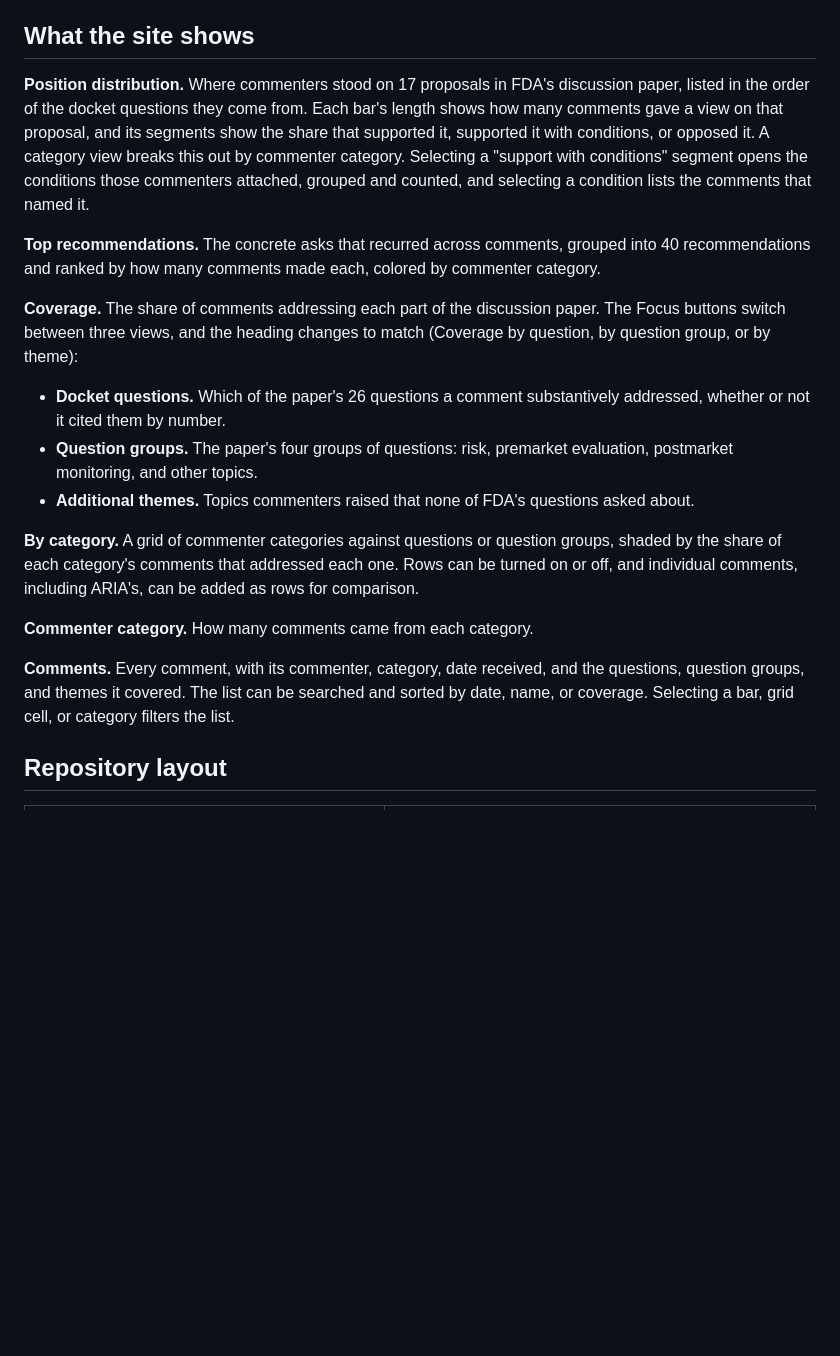
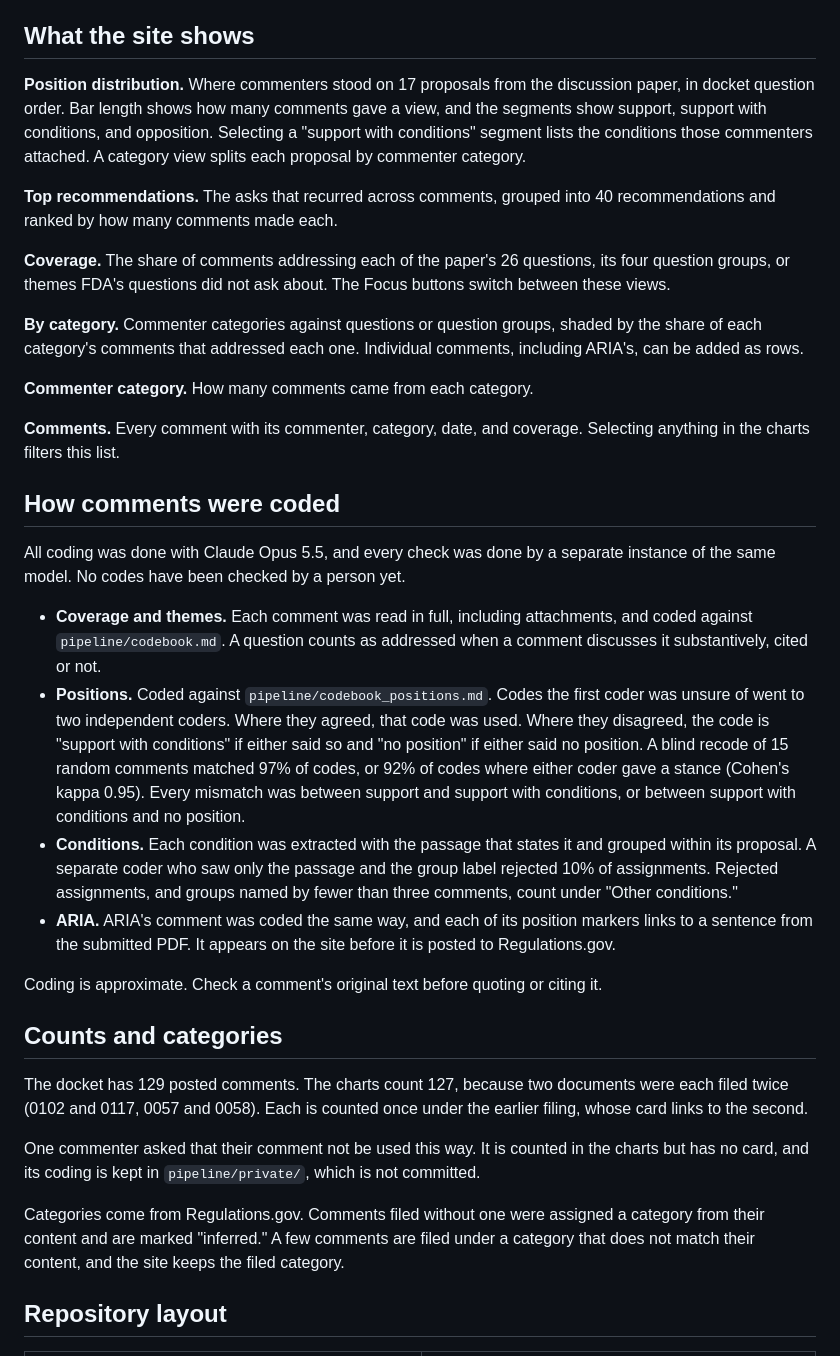
Before and after one commit to merylye/docket-lens, a Markdown page: README.md, the part around one of its changes. Drawn GitHub-style; blank space fills up the shorter version.

Commit message:
Tighten README
Co-Authored-By: Claude Opus 5.5 <noreply@anthropic.com>
Claude-Session: https://claude.ai/code/session_01AYTwAuknXogMisjcD84S9u

```diff
--- a/README.md
+++ b/README.md
@@ -6,21 +6,36 @@ Site: https://merylye.github.io/docket-lens/
 
 ## What the site shows
 
-**Position distribution.** Where commenters stood on 17 proposals in FDA's discussion paper, listed in the order of the docket questions they come from. Each bar's length shows how many comments gave a view on that proposal, and its segments show the share that supported it, supported it with conditions, or opposed it. A category view breaks this out by commenter category. Selecting a "support with conditions" segment opens the conditions those commenters attached, grouped and counted, and selecting a condition lists the comments that named it.
+**Position distribution.** Where commenters stood on 17 proposals from the discussion paper, in docket question order. Bar length shows how many comments gave a view, and the segments show support, support with conditions, and opposition. Selecting a "support with conditions" segment lists the conditions those commenters attached. A category view splits each proposal by commenter category.
 
-**Top recommendations.** The concrete asks that recurred across comments, grouped into 40 recommendations and ranked by how many comments made each, colored by commenter category.
+**Top recommendations.** The asks that recurred across comments, grouped into 40 recommendations and ranked by how many comments made each.
 
-**Coverage.** The share of comments addressing each part of the discussion paper. The Focus buttons switch between three views, and the heading changes to match (Coverage by question, by question group, or by theme):
+**Coverage.** The share of comments addressing each of the paper's 26 questions, its four question groups, or themes FDA's questions did not ask about. The Focus buttons switch between these views.
 
-- **Docket questions.** Which of the paper's 26 questions a comment substantively addressed, whether or not it cited them by number.
-- **Question groups.** The paper's four groups of questions: risk, premarket evaluation, postmarket monitoring, and other topics.
-- **Additional themes.** Topics commenters raised that none of FDA's questions asked about.
-
-**By category.** A grid of commenter categories against questions or question groups, shaded by the share of each category's comments that addressed each one. Rows can be turned on or off, and individual comments, including ARIA's, can be added as rows for comparison.
+**By category.** Commenter categories against questions or question groups, shaded by the share of each category's comments that addressed each one. Individual comments, including ARIA's, can be added as rows.
 
 **Commenter category.** How many comments came from each category.
 
-**Comments.** Every comment, with its commenter, category, date received, and the questions, question groups, and themes it covered. The list can be searched and sorted by date, name, or coverage. Selecting a bar, grid cell, or category filters the list.
+**Comments.** Every comment with its commenter, category, date, and coverage. Selecting anything in the charts filters this list.
+
+## How comments were coded
+
+All coding was done with Claude Opus 5.5, and every check was done by a separate instance of the same model. No codes have been checked by a person yet.
+
+- **Coverage and themes.** Each comment was read in full, including attachments, and coded against `pipeline/codebook.md`. A question counts as addressed when a comment discusses it substantively, cited or not.
+- **Positions.** Coded against `pipeline/codebook_positions.md`. Codes the first coder was unsure of went to two independent coders. Where they agreed, that code was used. Where they disagreed, the code is "support with conditions" if either said so and "no position" if either said no position. A blind recode of 15 random comments matched 97% of codes, or 92% of codes where either coder gave a stance (Cohen's kappa 0.95). Every mismatch was between support and support with conditions, or between support with conditions and no position.
+- **Conditions.** Each condition was extracted with the passage that states it and grouped within its proposal. A separate coder who saw only the passage and the group label rejected 10% of assignments. Rejected assignments, and groups named by fewer than three comments, count under "Other conditions."
+- **ARIA.** ARIA's comment was coded the same way, and each of its position markers links to a sentence from the submitted PDF. It appears on the site before it is posted to Regulations.gov.
+
+Coding is approximate. Check a comment's original text before quoting or citing it.
+
+## Counts and categories
+
+The docket has 129 posted comments. The charts count 127, because two documents were each filed twice (0102 and 0117, 0057 and 0058). Each is counted once under the earlier filing, whose card links to the second.
+
+One commenter asked that their comment not be used this way. It is counted in the charts but has no card, and its coding is kept in `pipeline/private/`, which is not committed.
+
+Categories come from Regulations.gov. Comments filed without one were assigned a category from their content and are marked "inferred." A few comments are filed under a category that does not match their content, and the site keeps the filed category.
 
 ## Repository layout
 
```
Also changed, not shown: other parts of README.md (+15 -30 lines).
